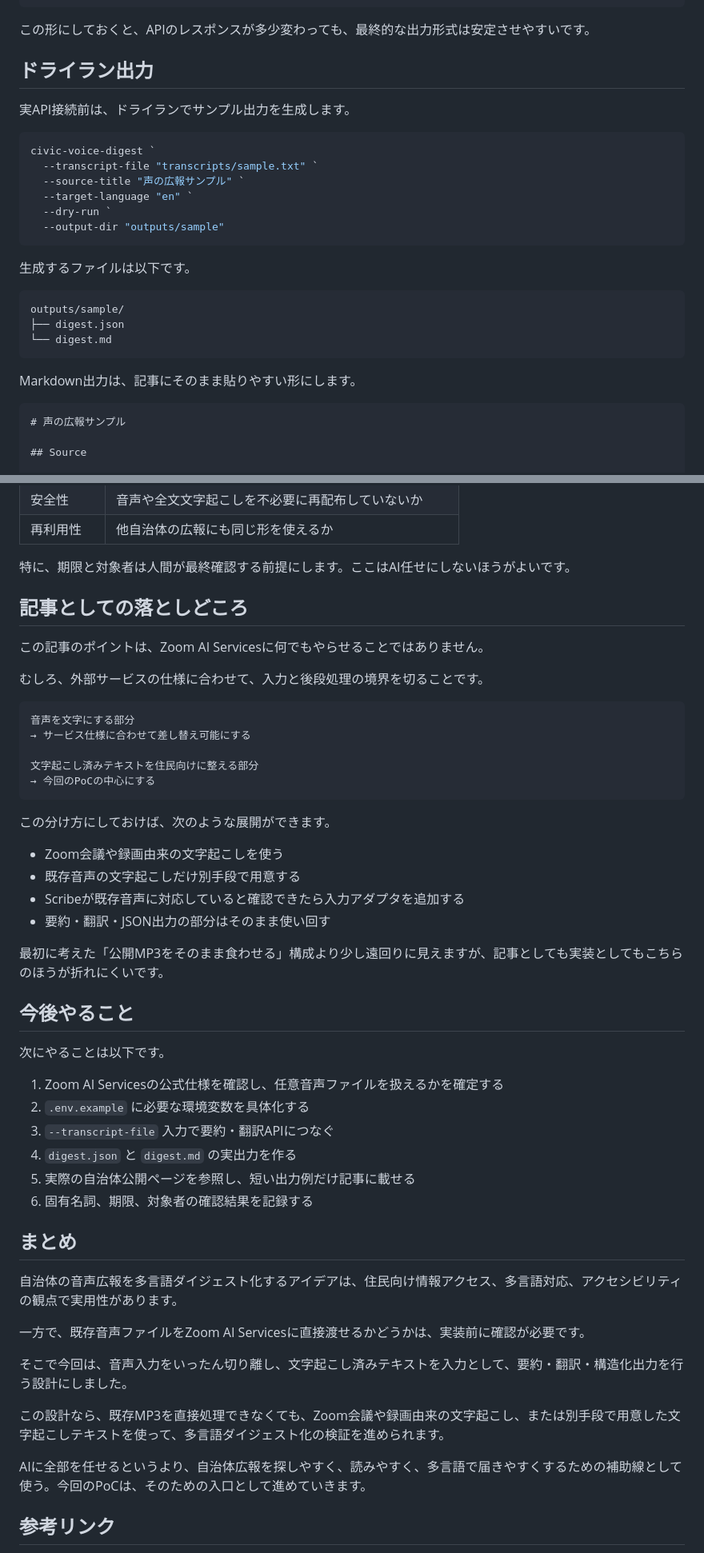
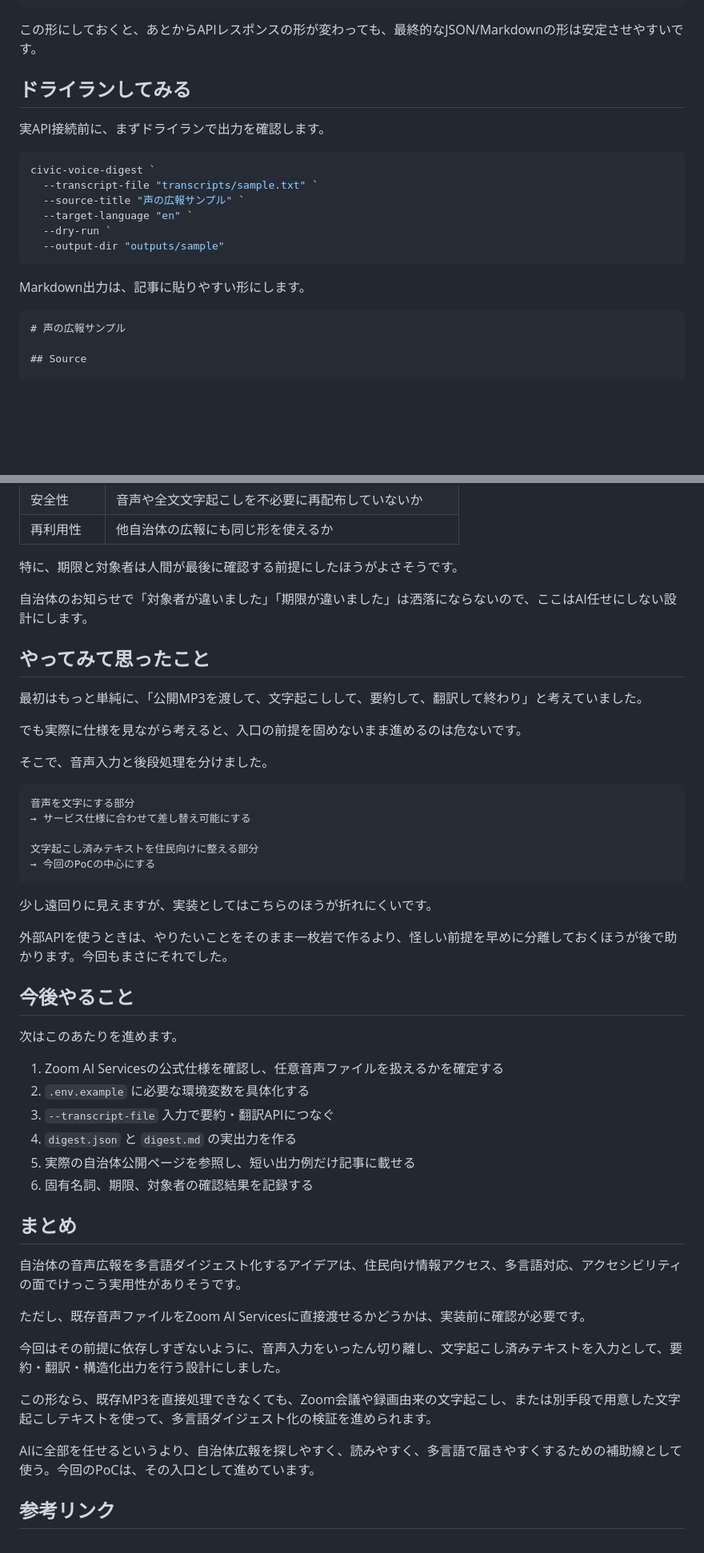
Before and after one commit to KT417223/zoom-ai-civic-voice-digest, a Markdown page: docs/qiita-draft.md, 2 parts joined by grey strips. Shown at 80% size. Rendered like a GitHub page; blank space fills up the shorter version.

````diff
--- a/docs/qiita-draft.md
+++ b/docs/qiita-draft.md
@@ -229,11 +213,11 @@ class DigestResult:
     attribution_note: str
 ```
 
-この形にしておくと、APIのレスポンスが多少変わっても、最終的な出力形式は安定させやすいです。
+この形にしておくと、あとからAPIレスポンスの形が変わっても、最終的なJSON/Markdownの形は安定させやすいです。
 
-## ドライラン出力
+## ドライランしてみる
 
-実API接続前は、ドライランでサンプル出力を生成します。
+実API接続前に、まずドライランで出力を確認します。
 
 ```powershell
 civic-voice-digest `
@@ -244,15 +228,7 @@ civic-voice-digest `
   --output-dir "outputs/sample"
 ```
 
-生成するファイルは以下です。
-
-```text
-outputs/sample/
-├── digest.json
-└── digest.md
-```
-
-Markdown出力は、記事にそのまま貼りやすい形にします。
+Markdown出力は、記事に貼りやすい形にします。
 
 ```md
 # 声の広報サンプル
@@ -312,13 +290,17 @@ Zoom会議・録画・文字起こしなど、Zoom側で得られるテキスト
 | 安全性 | 音声や全文文字起こしを不必要に再配布していないか |
 | 再利用性 | 他自治体の広報にも同じ形を使えるか |
 
-特に、期限と対象者は人間が最終確認する前提にします。ここはAI任せにしないほうがよいです。
+特に、期限と対象者は人間が最後に確認する前提にしたほうがよさそうです。
 
-## 記事としての落としどころ
+自治体のお知らせで「対象者が違いました」「期限が違いました」は洒落にならないので、ここはAI任せにしない設計にします。
 
-この記事のポイントは、Zoom AI Servicesに何でもやらせることではありません。
+## やってみて思ったこと
 
-むしろ、外部サービスの仕様に合わせて、入力と後段処理の境界を切ることです。
+最初はもっと単純に、「公開MP3を渡して、文字起こしして、要約して、翻訳して終わり」と考えていました。
+
+でも実際に仕様を見ながら考えると、入口の前提を固めないまま進めるのは危ないです。
+
+そこで、音声入力と後段処理を分けました。
 
 ```text
 音声を文字にする部分
@@ -328,18 +310,13 @@ Zoom会議・録画・文字起こしなど、Zoom側で得られるテキスト
 → 今回のPoCの中心にする
 ```
 
-この分け方にしておけば、次のような展開ができます。
+少し遠回りに見えますが、実装としてはこちらのほうが折れにくいです。
 
-- Zoom会議や録画由来の文字起こしを使う
-- 既存音声の文字起こしだけ別手段で用意する
-- Scribeが既存音声に対応していると確認できたら入力アダプタを追加する
-- 要約・翻訳・JSON出力の部分はそのまま使い回す
-
-最初に考えた「公開MP3をそのまま食わせる」構成より少し遠回りに見えますが、記事としても実装としてもこちらのほうが折れにくいです。
+外部APIを使うときは、やりたいことをそのまま一枚岩で作るより、怪しい前提を早めに分離しておくほうが後で助かります。今回もまさにそれでした。
 
 ## 今後やること
 
-次にやることは以下です。
+次はこのあたりを進めます。
 
 1. Zoom AI Servicesの公式仕様を確認し、任意音声ファイルを扱えるかを確定する
 2. `.env.example` に必要な環境変数を具体化する
@@ -350,15 +327,15 @@ Zoom会議・録画・文字起こしなど、Zoom側で得られるテキスト
 
 ## まとめ
 
-自治体の音声広報を多言語ダイジェスト化するアイデアは、住民向け情報アクセス、多言語対応、アクセシビリティの観点で実用性があります。
+自治体の音声広報を多言語ダイジェスト化するアイデアは、住民向け情報アクセス、多言語対応、アクセシビリティの面でけっこう実用性がありそうです。
 
-一方で、既存音声ファイルをZoom AI Servicesに直接渡せるかどうかは、実装前に確認が必要です。
+ただし、既存音声ファイルをZoom AI Servicesに直接渡せるかどうかは、実装前に確認が必要です。
 
-そこで今回は、音声入力をいったん切り離し、文字起こし済みテキストを入力として、要約・翻訳・構造化出力を行う設計にしました。
+今回はその前提に依存しすぎないように、音声入力をいったん切り離し、文字起こし済みテキストを入力として、要約・翻訳・構造化出力を行う設計にしました。
 
-この設計なら、既存MP3を直接処理できなくても、Zoom会議や録画由来の文字起こし、または別手段で用意した文字起こしテキストを使って、多言語ダイジェスト化の検証を進められます。
+この形なら、既存MP3を直接処理できなくても、Zoom会議や録画由来の文字起こし、または別手段で用意した文字起こしテキストを使って、多言語ダイジェスト化の検証を進められます。
 
-AIに全部を任せるというより、自治体広報を探しやすく、読みやすく、多言語で届きやすくするための補助線として使う。今回のPoCは、そのための入口として進めていきます。
+AIに全部を任せるというより、自治体広報を探しやすく、読みやすく、多言語で届きやすくするための補助線として使う。今回のPoCは、その入口として進めています。
 
 ## 参考リンク
 
````
Also changed, not shown: other parts of docs/qiita-draft.md (+90 -104 lines).
